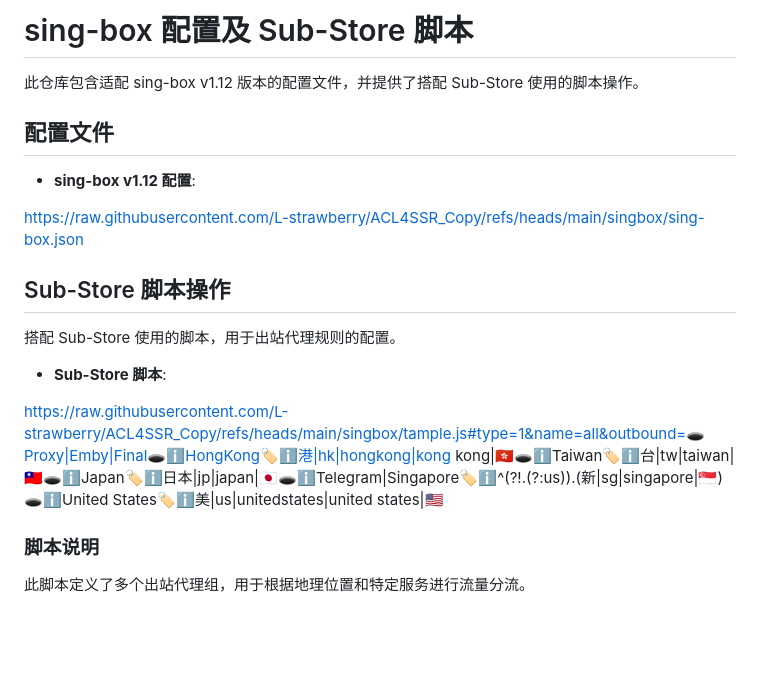
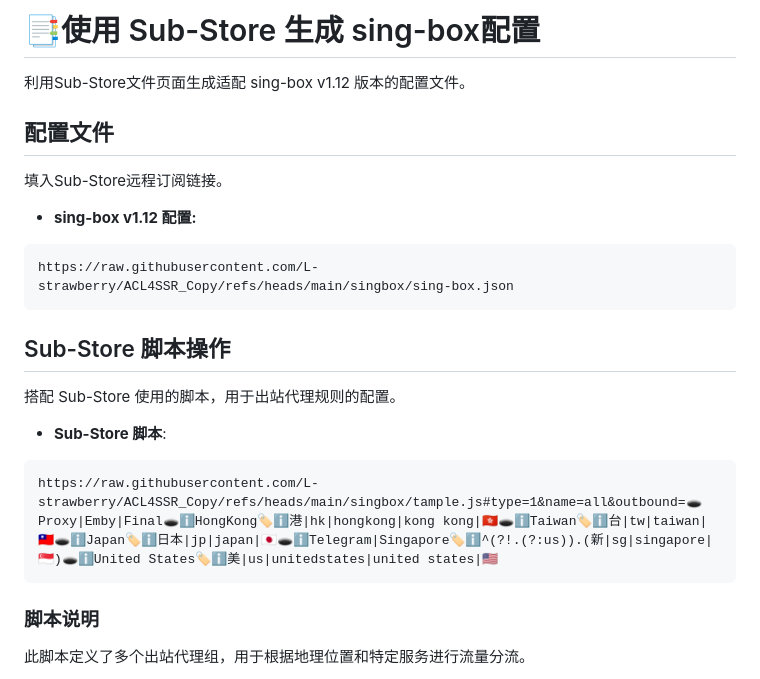
Before and after one commit to L-strawberry/ACL4SSR_Copy, a Markdown page: singbox/README.md, the part around the change printed below. Drawn GitHub-style; blank space fills up the shorter version.

````diff
--- a/singbox/README.md
+++ b/singbox/README.md
@@ -1,21 +1,22 @@
-# sing-box 配置及 Sub-Store 脚本
+# 📑使用 Sub-Store 生成 sing-box配置
 
-此仓库包含适配 sing-box v1.12 版本的配置文件，并提供了搭配 Sub-Store 使用的脚本操作。
+利用Sub-Store文件页面生成适配 sing-box v1.12 版本的配置文件。
 
 ## 配置文件
+填入Sub-Store远程订阅链接。
 
-- **sing-box v1.12 配置**:
-
+- **sing-box v1.12 配置:**
+```
 https://raw.githubusercontent.com/L-strawberry/ACL4SSR_Copy/refs/heads/main/singbox/sing-box.json
-
+```
 ## Sub-Store 脚本操作
 
 搭配 Sub-Store 使用的脚本，用于出站代理规则的配置。
 
 - **Sub-Store 脚本**:
-
+```
 https://raw.githubusercontent.com/L-strawberry/ACL4SSR_Copy/refs/heads/main/singbox/tample.js#type=1&name=all&outbound=🕳Proxy|Emby|Final🕳ℹ️HongKong🏷ℹ️港|hk|hongkong|kong kong|🇭🇰🕳ℹ️Taiwan🏷ℹ️台|tw|taiwan|🇹🇼🕳ℹ️Japan🏷ℹ️日本|jp|japan|🇯🇵🕳ℹ️Telegram|Singapore🏷ℹ️^(?!.(?:us)).(新|sg|singapore|🇸🇬)🕳ℹ️United States🏷ℹ️美|us|unitedstates|united states|🇺🇸
-
+```
 ### 脚本说明
 
 此脚本定义了多个出站代理组，用于根据地理位置和特定服务进行流量分流。
````
Also changed, not shown: other parts of singbox/README.md (+1 -1 lines).
